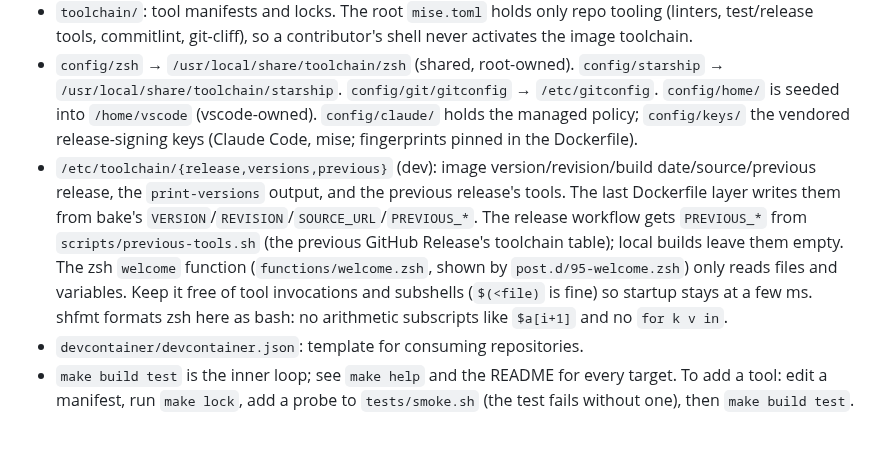
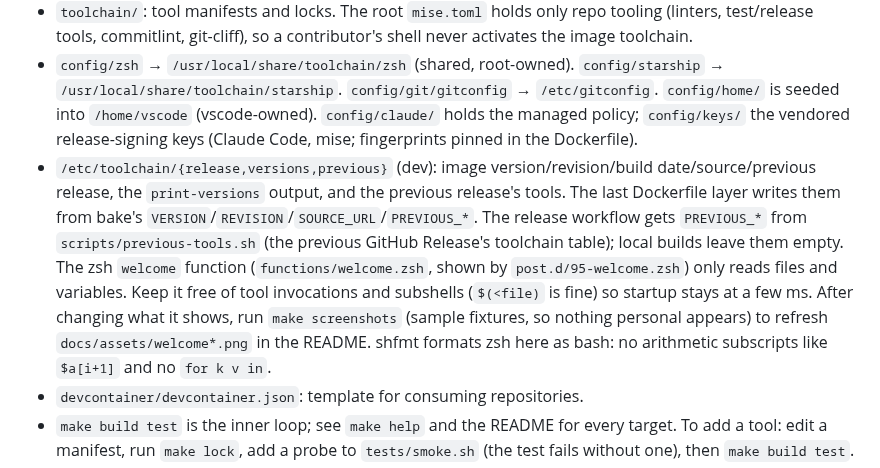
Before and after one commit to ibfleming/toolchain-image, a Markdown page: .claude/CLAUDE.md, the part around the change. GitHub-like rendering; blank space fills up the shorter version.

```diff
--- a/.claude/CLAUDE.md
+++ b/.claude/CLAUDE.md
@@ -24,7 +24,7 @@ Read first: [README.md](../README.md) (usage, development, releases), [docs/cust
 - `Dockerfile`: stages `base → mise → ci → dev`. `docker-bake.hcl`: `ci`/`dev` (attested, `REGISTRY/staging/*`) and the `local` group (`toolchain/{ci,dev}:local`, attestations off so the classic Docker image store can load them). The devcontainer label is defined in bake.
 - `toolchain/`: tool manifests and locks. The root `mise.toml` holds only repo tooling (linters, test/release tools, commitlint, git-cliff), so a contributor's shell never activates the image toolchain.
 - `config/zsh` → `/usr/local/share/toolchain/zsh` (shared, root-owned). `config/starship` → `/usr/local/share/toolchain/starship`. `config/git/gitconfig` → `/etc/gitconfig`. `config/home/` is seeded into `/home/vscode` (vscode-owned). `config/claude/` holds the managed policy; `config/keys/` the vendored release-signing keys (Claude Code, mise; fingerprints pinned in the Dockerfile).
-- `/etc/toolchain/{release,versions,previous}` (dev): image version/revision/build date/source/previous release, the `print-versions` output, and the previous release's tools. The last Dockerfile layer writes them from bake's `VERSION`/`REVISION`/`SOURCE_URL`/`PREVIOUS_*`. The release workflow gets `PREVIOUS_*` from `scripts/previous-tools.sh` (the previous GitHub Release's toolchain table); local builds leave them empty. The zsh `welcome` function (`functions/welcome.zsh`, shown by `post.d/95-welcome.zsh`) only reads files and variables. Keep it free of tool invocations and subshells (`$(<file)` is fine) so startup stays at a few ms. shfmt formats zsh here as bash: no arithmetic subscripts like `$a[i+1]` and no `for k v in`.
+- `/etc/toolchain/{release,versions,previous}` (dev): image version/revision/build date/source/previous release, the `print-versions` output, and the previous release's tools. The last Dockerfile layer writes them from bake's `VERSION`/`REVISION`/`SOURCE_URL`/`PREVIOUS_*`. The release workflow gets `PREVIOUS_*` from `scripts/previous-tools.sh` (the previous GitHub Release's toolchain table); local builds leave them empty. The zsh `welcome` function (`functions/welcome.zsh`, shown by `post.d/95-welcome.zsh`) only reads files and variables. Keep it free of tool invocations and subshells (`$(<file)` is fine) so startup stays at a few ms. After changing what it shows, run `make screenshots` (sample fixtures, so nothing personal appears) to refresh `docs/assets/welcome*.png` in the README. shfmt formats zsh here as bash: no arithmetic subscripts like `$a[i+1]` and no `for k v in`.
 - `devcontainer/devcontainer.json`: template for consuming repositories.
 - `make build test` is the inner loop; see `make help` and the README for every target. To add a tool: edit a manifest, run `make lock`, add a probe to `tests/smoke.sh` (the test fails without one), then `make build test`.
 - `make shell-live` mounts `config/{zsh,starship,k9s}` over the image so edits apply without a rebuild; `make shell-kube-demo` adds a fake multi-context kubeconfig.
```
Also changed, not shown: README.md (+24 -0 lines), docs/assets/welcome-keys.png (added), docs/assets/welcome-tools.png (added), docs/assets/welcome.png (added), 4 other files.
